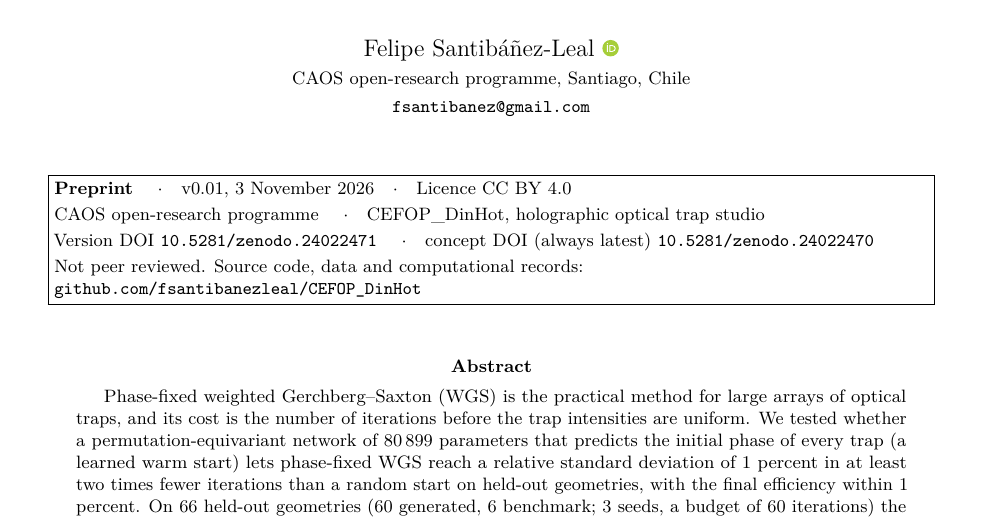
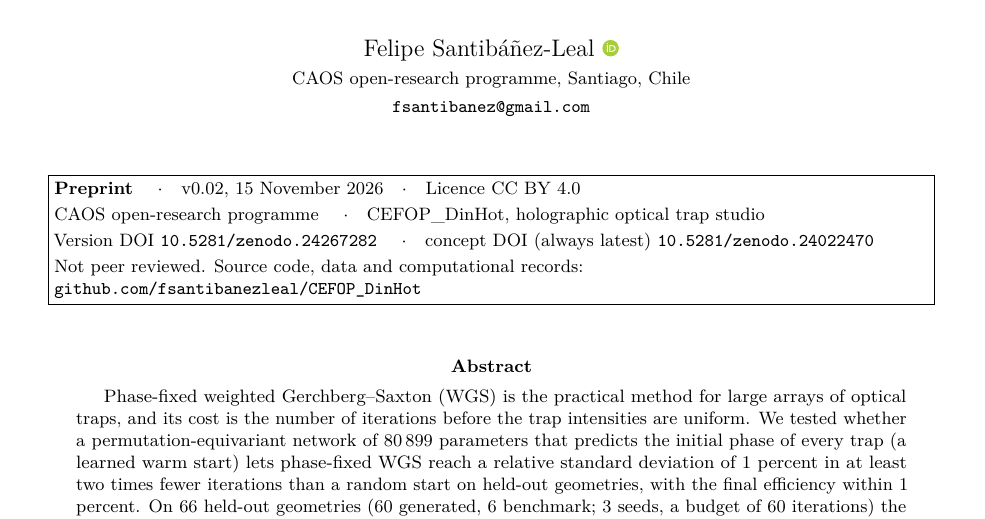
Before and after one commit to fsantibanezleal/CEFOP_DinHot, a LaTeX paper (manuscripts/learned-warm-start/tex/main.tex): part of page 1 of 25, cut so that both start at the same text. Compiled offline with pdfLaTeX.

Commit message:
learned warm-start paper v0.02: header with the version DOI 10.5281/zenodo.24267282 (published on Zenodo)

```diff
--- a/manuscripts/learned-warm-start/tex/main.tex
+++ b/manuscripts/learned-warm-start/tex/main.tex
@@ -30,9 +30,9 @@
 % Page-1 header block (conventions/manuscript-header-standard.md). The four document macros are set by the
 % publishing tool when the version DOI is reserved.
 \newcommand{\doctype}{Preprint}
-\newcommand{\docversion}{v0.01}
-\newcommand{\docdate}{3 November 2026}
-\newcommand{\versiondoi}{10.5281/zenodo.24022471}
+\newcommand{\docversion}{v0.02}
+\newcommand{\docdate}{15 November 2026}
+\newcommand{\versiondoi}{10.5281/zenodo.24267282}
 \newcommand{\conceptdoi}{10.5281/zenodo.24022470}
 \newcommand{\docrepo}{github.com/fsantibanezleal/CEFOP\_DinHot}
 \newcommand{\headerblock}{%
```
Also changed, not shown: manuscripts/learned-warm-start/main.pdf.
